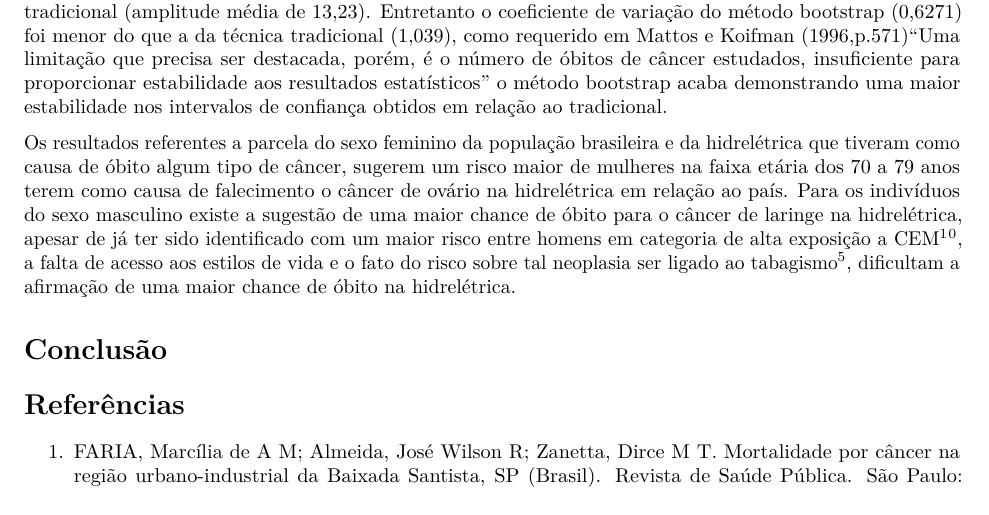
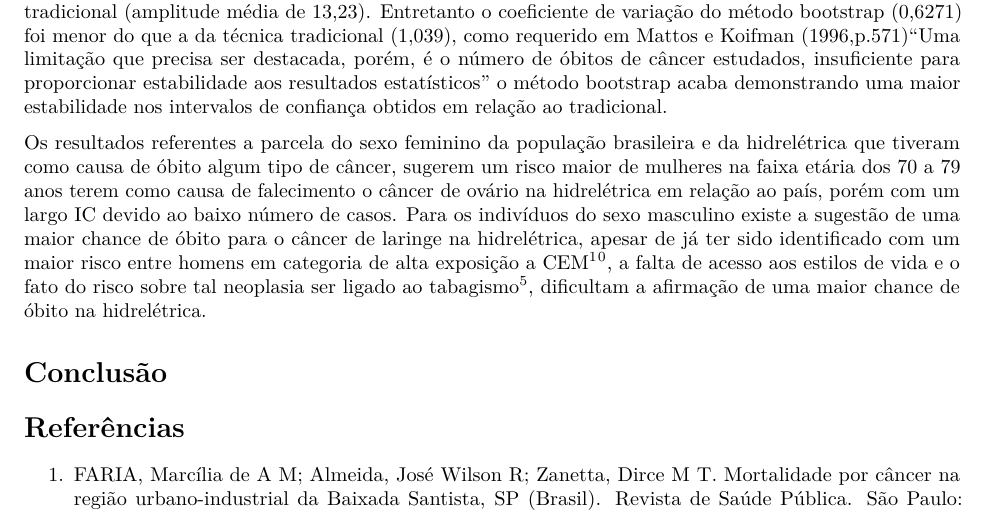
Before and after one commit to marreapato/Mortalidade_Cancer_Hidreletrica, an R Markdown document (Artigo.rmd): part of page 5 of 13, cut so that both start at the same text. Rendered offline with R 4.5, knitr and Pandoc, then LaTeX, with nearby package versions; drawn as R Markdown's standard PDF in place of the format the file asks for.

Commit message:
Update Artigo.rmd

```diff
--- a/Artigo.rmd
+++ b/Artigo.rmd
@@ -86,7 +86,7 @@ library(rticles)
 
   A aplicação do método *Bootstrap*, se deu pelo fato da tentativa de contornar um problema recorrente de diversos estudos, a alta amplitude dos intervalos de confiança, em geral causada pelo baixo número de casos $\!\!^5$, apesar da amplitude média do método bootstrap (amplitude média de 11,27) ter sido menor que a do tradicional (amplitude média de 13,23). Entretanto o coeficiente de variação do método bootstrap (0,6271) foi menor do que a da técnica tradicional (1,039), como requerido em Mattos e Koifman (1996,p.571)"Uma limitação que precisa ser destacada, porém, é o número de óbitos de câncer estudados, insuficiente para proporcionar estabilidade aos resultados estatísticos" o método bootstrap acaba demonstrando uma maior estabilidade nos intervalos de confiança obtidos em relação ao tradicional.
 
- Os resultados referentes a parcela do sexo feminino da população brasileira e da hidrelétrica que tiveram como causa de óbito algum tipo de câncer, sugerem um risco maior de mulheres na faixa etária dos 70 a 79 anos terem como causa de falecimento o câncer de ovário na hidrelétrica em relação ao país. Para os indivíduos do sexo masculino existe a sugestão de uma maior chance de óbito para o câncer de laringe na hidrelétrica, apesar de já ter sido identificado com um maior risco entre homens em categoria de alta exposição a CEM $\!\!^1$ $\!\!^0$, a falta de acesso aos estilos de vida e o fato do risco sobre tal neoplasia ser ligado ao tabagismo $\!\!^5$, dificultam a afirmação de uma maior chance de óbito na hidrelétrica.
+ Os resultados referentes a parcela do sexo feminino da população brasileira e da hidrelétrica que tiveram como causa de óbito algum tipo de câncer, sugerem um risco maior de mulheres na faixa etária dos 70 a 79 anos terem como causa de falecimento o câncer de ovário na hidrelétrica em relação ao país, porém com um largo IC devido ao baixo número de casos. Para os indivíduos do sexo masculino existe a sugestão de uma maior chance de óbito para o câncer de laringe na hidrelétrica, apesar de já ter sido identificado com um maior risco entre homens em categoria de alta exposição a CEM $\!\!^1$ $\!\!^0$, a falta de acesso aos estilos de vida e o fato do risco sobre tal neoplasia ser ligado ao tabagismo $\!\!^5$, dificultam a afirmação de uma maior chance de óbito na hidrelétrica.
 
 
 
```
